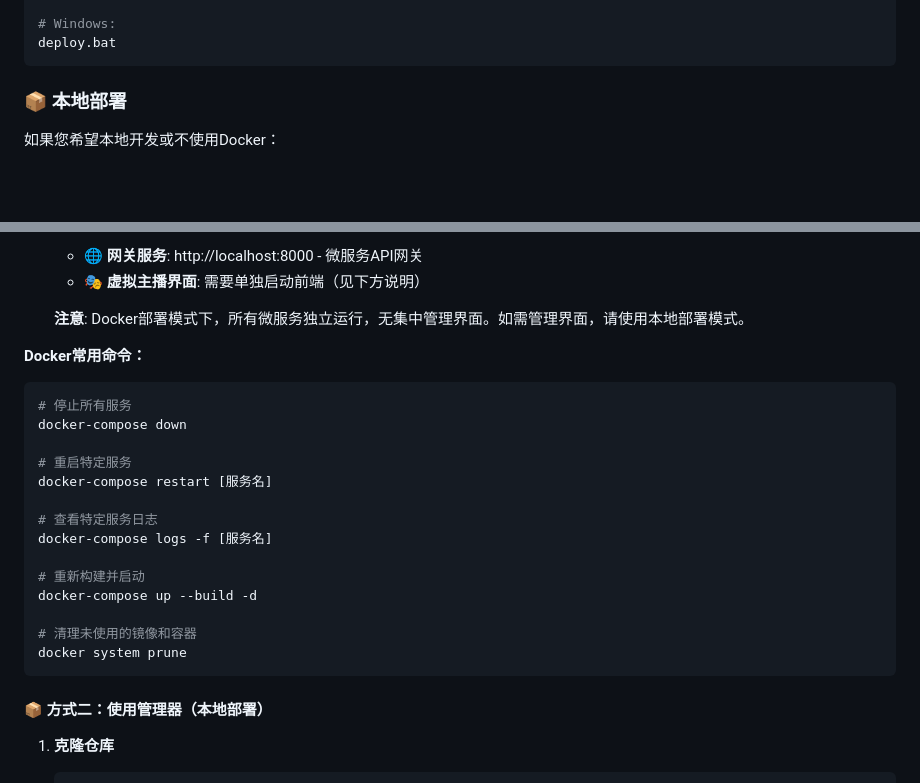
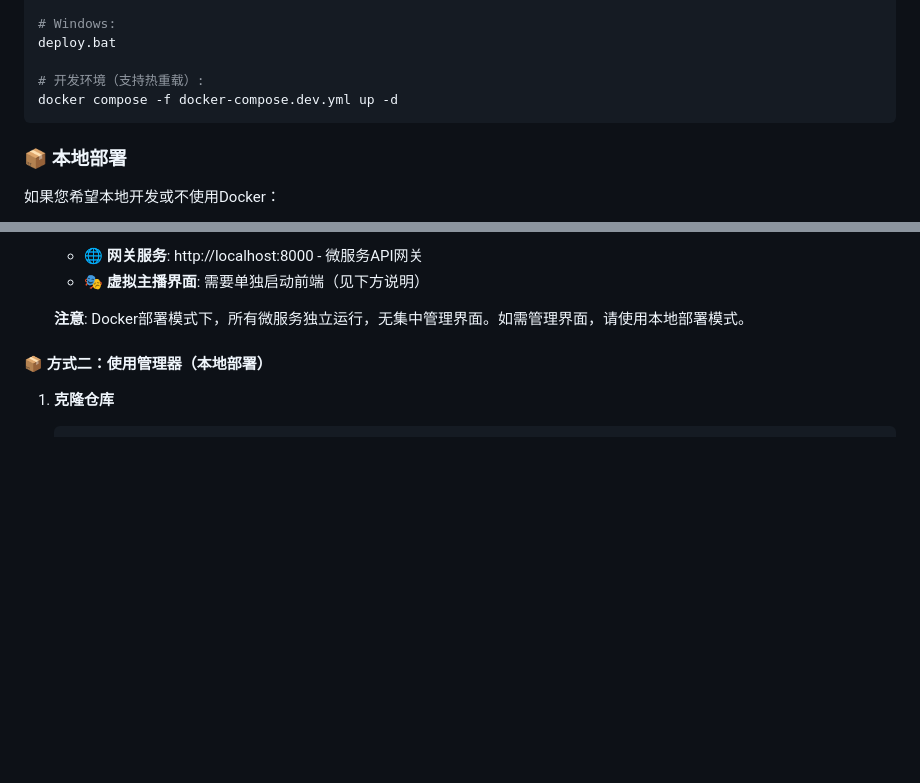
Before and after one commit to pixelsama/Free-Agent-Vtuber, a Markdown page: README.md, 2 parts joined by grey strips. GitHub-like rendering; blank space fills up the shorter version.

````diff
--- a/README.md
+++ b/README.md
@@ -128,6 +128,9 @@ chmod +x ./deploy.sh
 
 # Windows:
 deploy.bat
+
+# 开发环境（支持热重载）:
+docker compose -f docker-compose.dev.yml up -d
 ```
 
 ### 📦 本地部署
@@ -268,24 +271,6 @@ Docker部署是最简单、最可靠的部署方式，所有服务都运行在
     - 🎭 **虚拟主播界面**: 需要单独启动前端（见下方说明）
 
     **注意**: Docker部署模式下，所有微服务独立运行，无集中管理界面。如需管理界面，请使用本地部署模式。
-
-**Docker常用命令：**
-```bash
-# 停止所有服务
-docker-compose down
-
-# 重启特定服务
-docker-compose restart [服务名]
-
-# 查看特定服务日志
-docker-compose logs -f [服务名]
-
-# 重新构建并启动
-docker-compose up --build -d
-
-# 清理未使用的镜像和容器
-docker system prune
-```
 
 #### 📦 方式二：使用管理器（本地部署）
 
````
Also changed, not shown: CLAUDE.md (+83 -0 lines).
